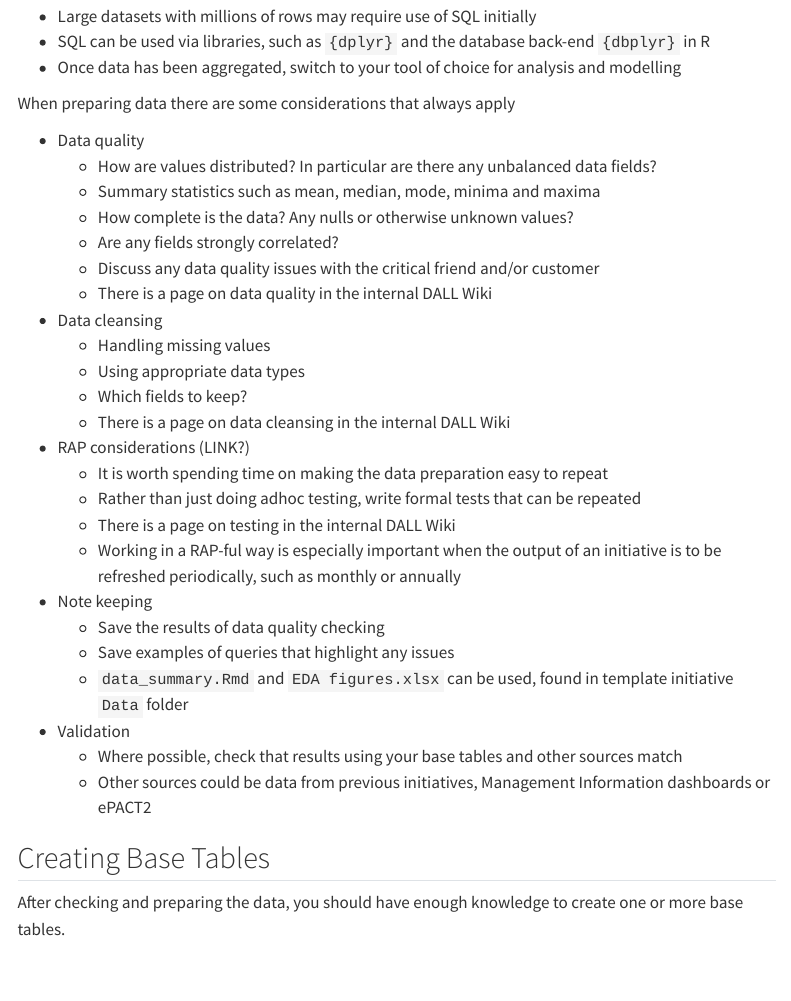
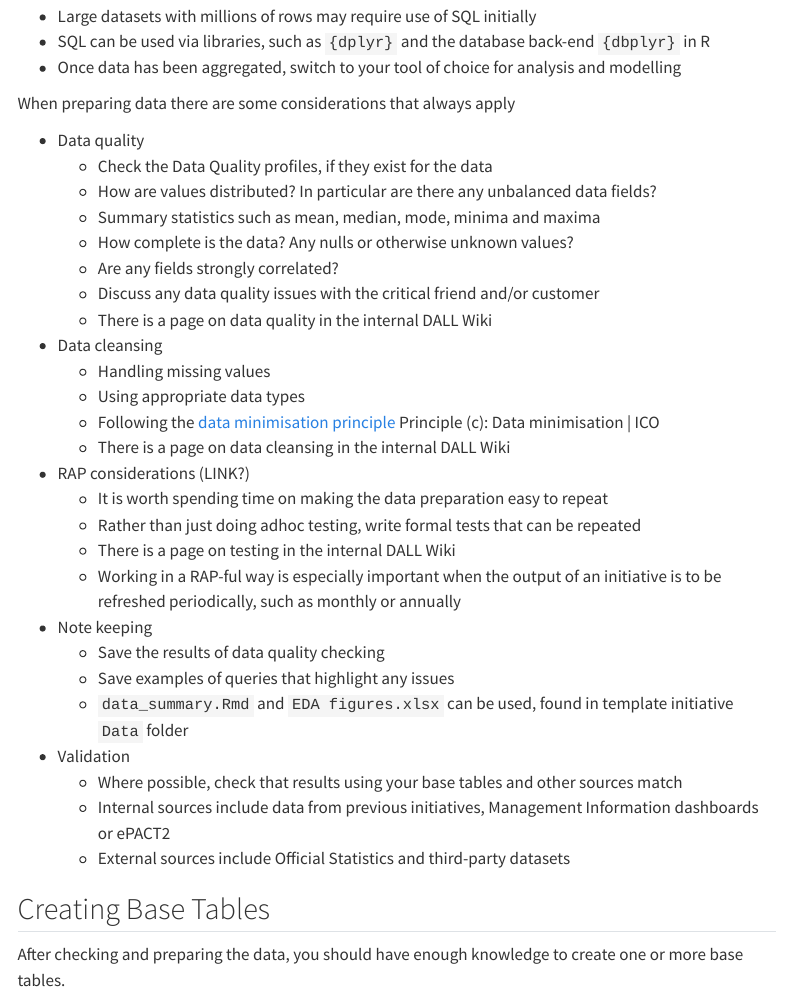
Before and after one commit to nhsbsa-data-analytics/nhsbsa-data-science-playbook, a Quarto document (guidance/03-analysis/analysis-steps/01-data-prep.qmd): the page in a window 1100 px wide, from 280 px down. Rendered offline with R 4.5, knitr and Pandoc in place of Quarto, with nearby package versions; menus at the side of the page are left out.

Commit message:
Incorporate additional feedback from NM

```diff
--- a/guidance/03-analysis/analysis-steps/01-data-prep.qmd
+++ b/guidance/03-analysis/analysis-steps/01-data-prep.qmd
@@ -18,6 +18,7 @@ Data preparation can be done with any data manipulation tool such as SQL, R or P
 When preparing data there are some considerations that always apply
 
 - Data quality
+  - Check the Data Quality profiles, if they exist for the data
   - How are values distributed? In particular are there any unbalanced data fields?
   - Summary statistics such as mean, median, mode, minima and maxima
   - How complete is the data? Any nulls or otherwise unknown values?
@@ -27,7 +28,8 @@ When preparing data there are some considerations that always apply
 - Data cleansing
   - Handling missing values
   - Using appropriate data types
-  - Which fields to keep?
+  - Following the [data minimisation principle](https://ico.org.uk/for-organisations/uk-gdpr-guidance-and-resources/data-protection-principles/a-guide-to-the-data-protection-principles/the-principles/data-minimisation/)
+Principle (c): Data minimisation | ICO
   - There is a page on data cleansing in the internal DALL Wiki
 - RAP considerations (LINK?)
   - It is worth spending time on making the data preparation easy to repeat
@@ -40,7 +42,8 @@ When preparing data there are some considerations that always apply
   - `data_summary.Rmd` and `EDA figures.xlsx` can be used, found in template initiative `Data` folder
 - Validation
   - Where possible, check that results using your base tables and other sources match
-  - Other sources could be data from previous initiatives, Management Information dashboards or ePACT2
+  - Internal sources include data from previous initiatives, Management Information dashboards or ePACT2
+  - External sources include Official Statistics and third-party datasets
 
 ## Creating Base Tables
 
```
